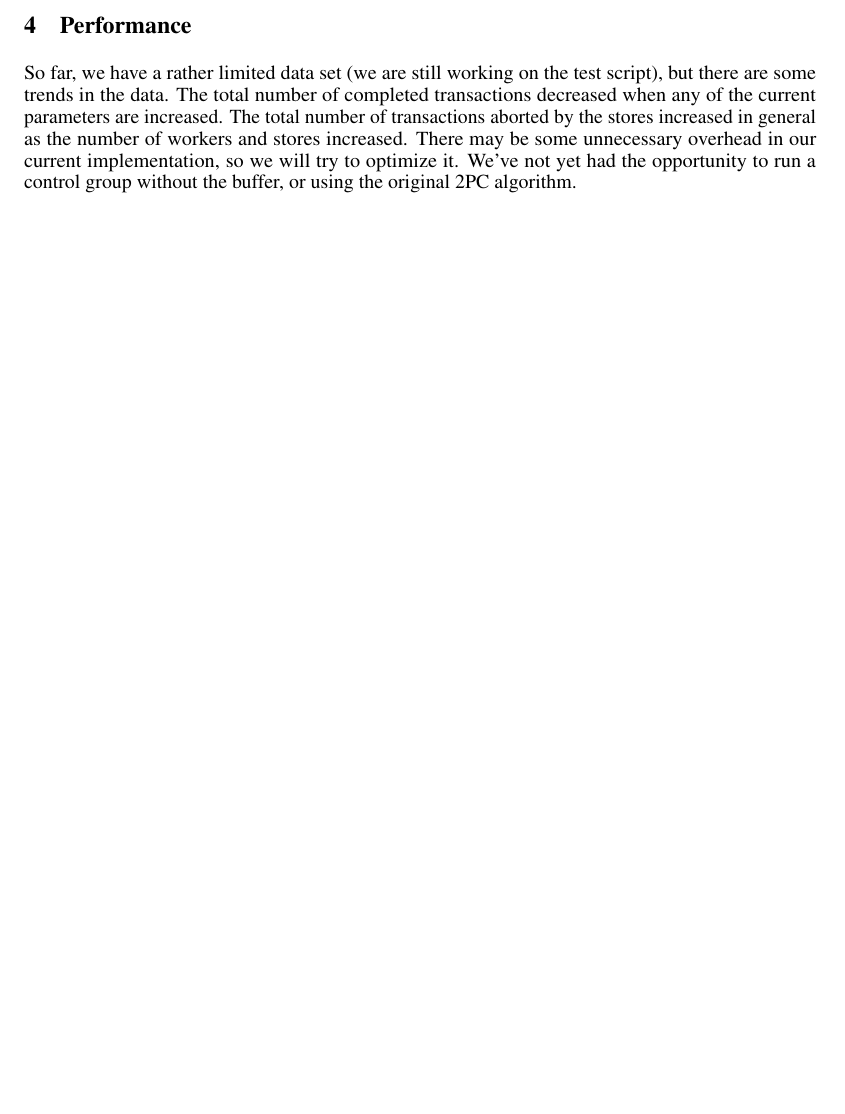
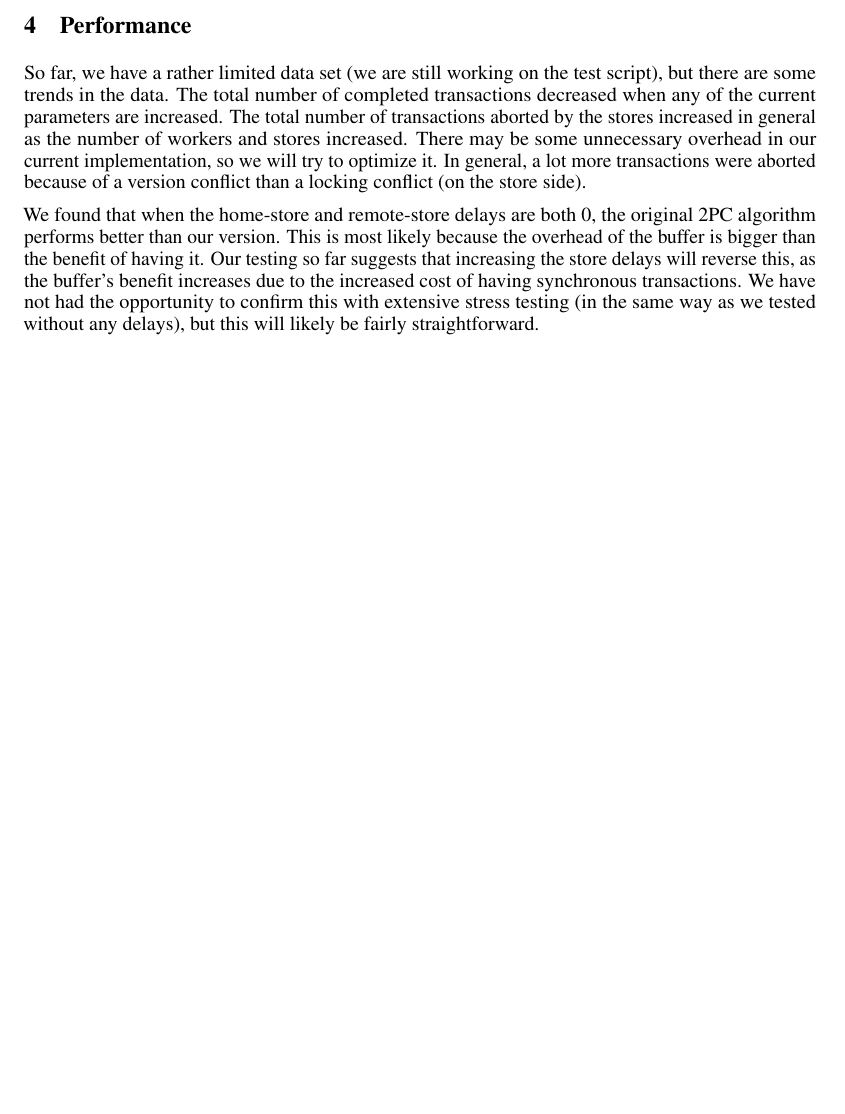
Before and after one commit to apl-cornell/fabric-buffer, a LaTeX document (report.tex): part of page 4 of 4, cut so that both start at the same text, the shorter picture padded with empty space. Compiled offline with pdfLaTeX.

Commit message:
Add details

```diff
--- a/report.tex
+++ b/report.tex
@@ -277,9 +277,17 @@ script), but there are some trends in the data. The total number of completed
 transactions decreased when any of the current parameters are increased. The
 total number of transactions aborted by the stores increased in general as the
 number of workers and stores increased. There may be some unnecessary overhead
-in our current implementation, so we will try to optimize it. We've not yet had
-the opportunity to run a control group without the buffer, or using the original
-2PC algorithm.
+in our current implementation, so we will try to optimize it. In general, a lot
+more transactions were aborted because of a version conflict than a locking
+conflict (on the store side).
 
+We found that when the home-store and remote-store delays are both 0, the
+original 2PC algorithm performs better than our version. This is most likely
+because the overhead of the buffer is bigger than the benefit of having it. Our
+testing so far suggests that increasing the store delays will reverse this, as
+the buffer's benefit increases due to the increased cost of having synchronous
+transactions. We have not had the opportunity to confirm this with extensive
+stress testing (in the same way as we tested without any delays), but this will
+likely be fairly straightforward.
 
 \end{document}
```
